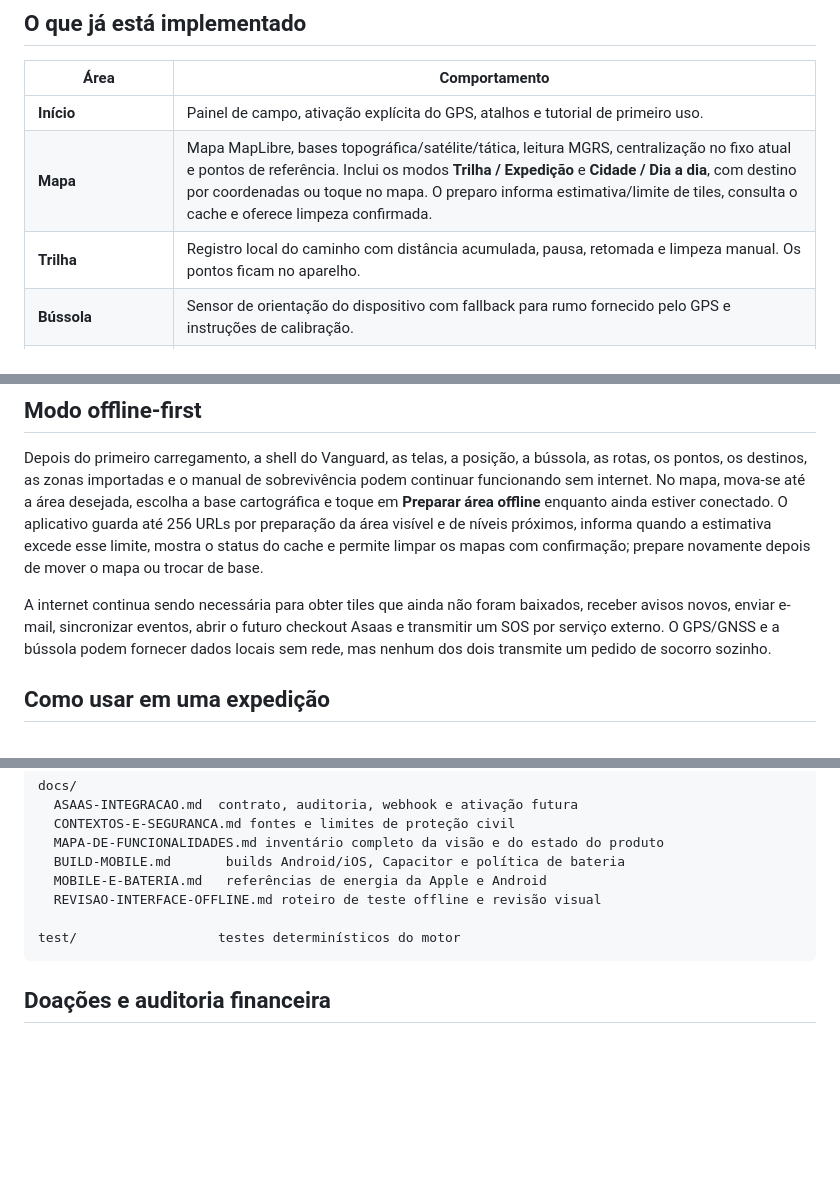
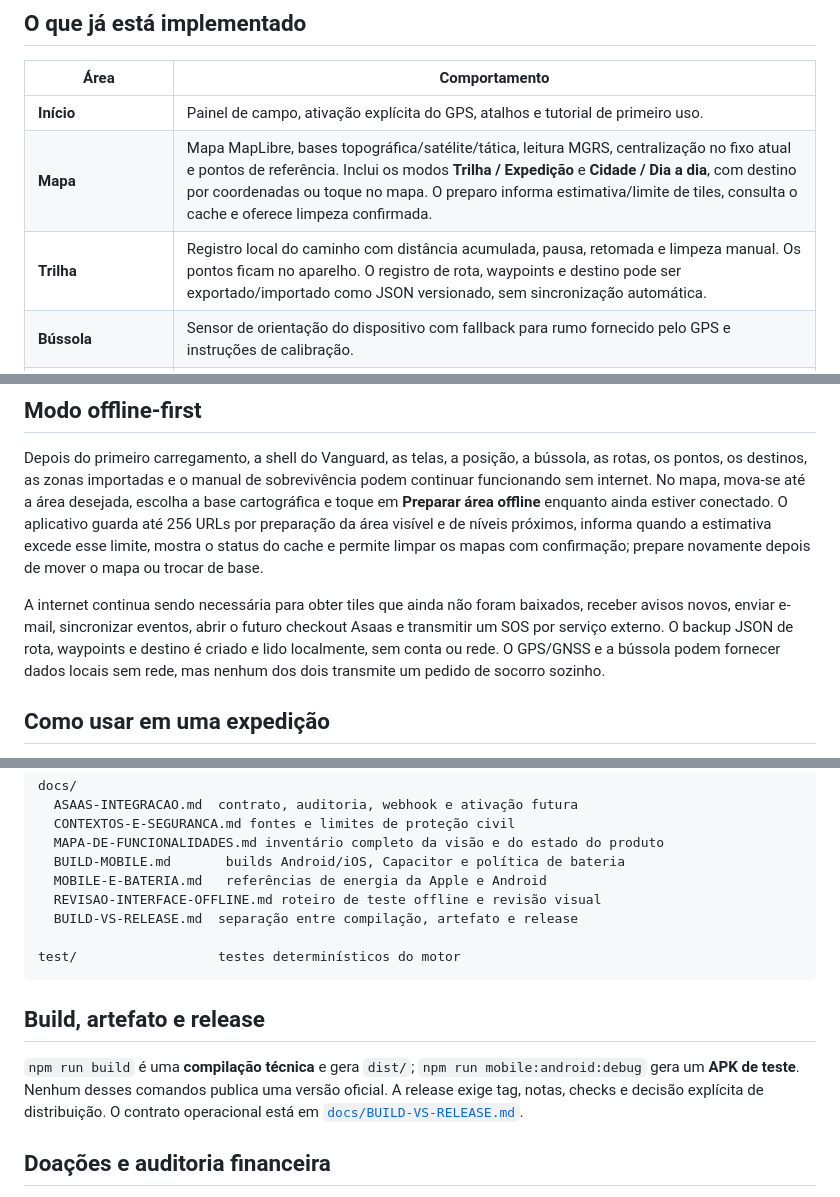
Before and after one commit to Lucas-Belucci-Bellini/Project-Vanguard, a Markdown page: README.md, 3 parts joined by grey strips. GitHub-like rendering; blank space fills up the shorter version.

Commit message:
docs: distinguir build de release

````diff
--- a/README.md
+++ b/README.md
@@ -12,7 +12,7 @@ A interface foi desenhada para uso em celular, com botões grandes, alto contras
 |---|---|
 | **Início** | Painel de campo, ativação explícita do GPS, atalhos e tutorial de primeiro uso. |
 | **Mapa** | Mapa MapLibre, bases topográfica/satélite/tática, leitura MGRS, centralização no fixo atual e pontos de referência. Inclui os modos **Trilha / Expedição** e **Cidade / Dia a dia**, com destino por coordenadas ou toque no mapa. O preparo informa estimativa/limite de tiles, consulta o cache e oferece limpeza confirmada. |
-| **Trilha** | Registro local do caminho com distância acumulada, pausa, retomada e limpeza manual. Os pontos ficam no aparelho. |
+| **Trilha** | Registro local do caminho com distância acumulada, pausa, retomada e limpeza manual. Os pontos ficam no aparelho. O registro de rota, waypoints e destino pode ser exportado/importado como JSON versionado, sem sincronização automática. |
 | **Bússola** | Sensor de orientação do dispositivo com fallback para rumo fornecido pelo GPS e instruções de calibração. |
 | **Socorro** | Captura da posição, criação de pacote externo validado, preparação local do alerta e compartilhamento manual via recursos do aparelho ou área de transferência, com estados explícitos e sem confirmação de entrega. |
 | **Privacidade** | A posição não é enviada automaticamente. O compartilhamento só começa depois de uma ação explícita da pessoa. |
@@ -26,7 +26,7 @@ A interface foi desenhada para uso em celular, com botões grandes, alto contras
 
 Depois do primeiro carregamento, a shell do Vanguard, as telas, a posição, a bússola, as rotas, os pontos, os destinos, as zonas importadas e o manual de sobrevivência podem continuar funcionando sem internet. No mapa, mova-se até a área desejada, escolha a base cartográfica e toque em **Preparar área offline** enquanto ainda estiver conectado. O aplicativo guarda até 256 URLs por preparação da área visível e de níveis próximos, informa quando a estimativa excede esse limite, mostra o status do cache e permite limpar os mapas com confirmação; prepare novamente depois de mover o mapa ou trocar de base.
 
-A internet continua sendo necessária para obter tiles que ainda não foram baixados, receber avisos novos, enviar e-mail, sincronizar eventos, abrir o futuro checkout Asaas e transmitir um SOS por serviço externo. O GPS/GNSS e a bússola podem fornecer dados locais sem rede, mas nenhum dos dois transmite um pedido de socorro sozinho.
+A internet continua sendo necessária para obter tiles que ainda não foram baixados, receber avisos novos, enviar e-mail, sincronizar eventos, abrir o futuro checkout Asaas e transmitir um SOS por serviço externo. O backup JSON de rota, waypoints e destino é criado e lido localmente, sem conta ou rede. O GPS/GNSS e a bússola podem fornecer dados locais sem rede, mas nenhum dos dois transmite um pedido de socorro sozinho.
 
 ## Como usar em uma expedição
 
@@ -92,9 +93,14 @@ docs/
   BUILD-MOBILE.md       builds Android/iOS, Capacitor e política de bateria
   MOBILE-E-BATERIA.md   referências de energia da Apple e Android
   REVISAO-INTERFACE-OFFLINE.md roteiro de teste offline e revisão visual
+  BUILD-VS-RELEASE.md  separação entre compilação, artefato e release
 
 test/                  testes determinísticos do motor
 ```
+
+## Build, artefato e release
+
+`npm run build` é uma **compilação técnica** e gera `dist/`; `npm run mobile:android:debug` gera um **APK de teste**. Nenhum desses comandos publica uma versão oficial. A release exige tag, notas, checks e decisão explícita de distribuição. O contrato operacional está em [`docs/BUILD-VS-RELEASE.md`](docs/BUILD-VS-RELEASE.md).
 
 ## Doações e auditoria financeira
 
````
Also changed, not shown: other parts of README.md (+2 -1 lines).
